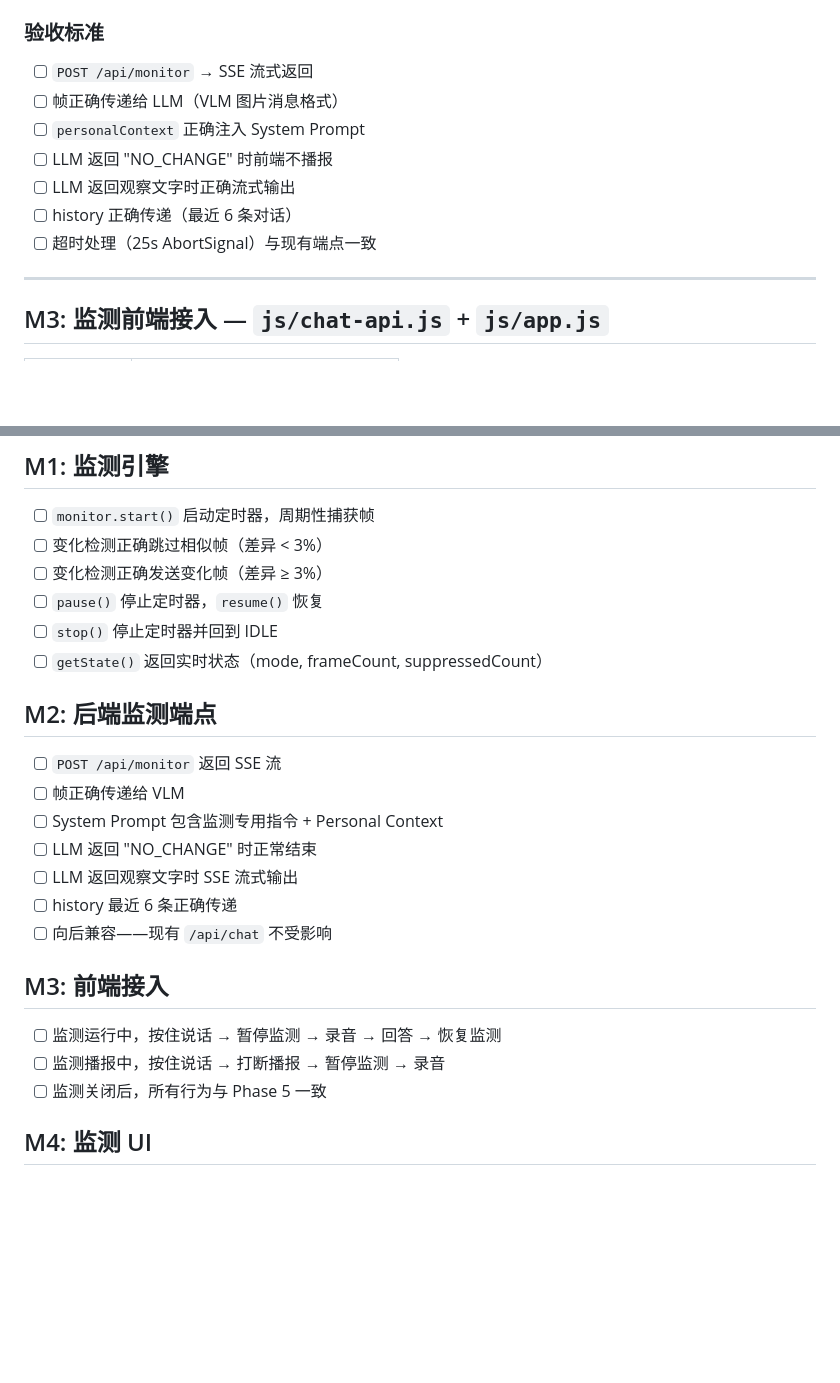
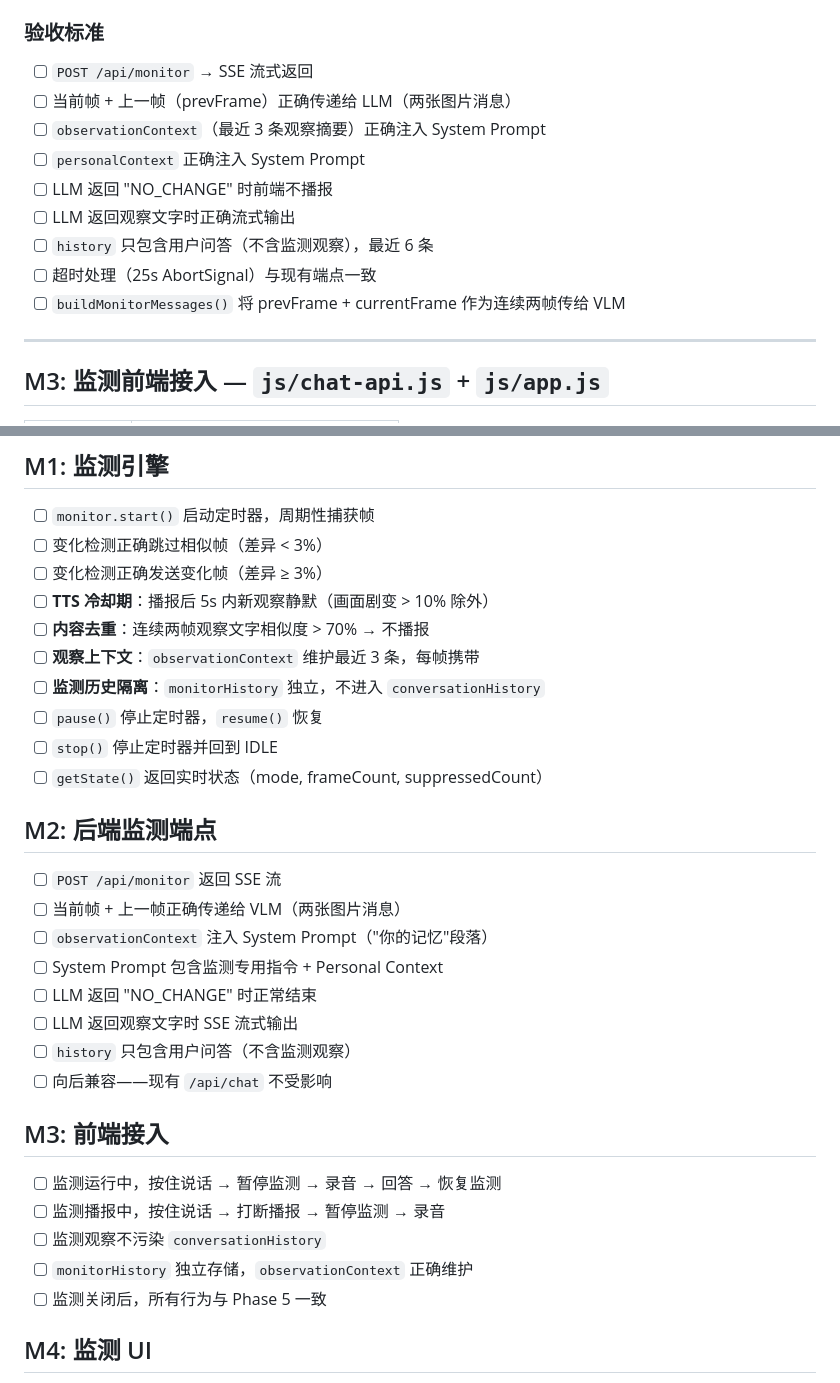
Before and after one commit to Natsuhan727/OmniDeskAI, a Markdown page: PRD-Phase6.md, 2 parts joined by grey strips. Drawn GitHub-style; blank space fills up the shorter version.

```diff
--- a/PRD-Phase6.md
+++ b/PRD-Phase6.md
@@ -151,12 +194,14 @@ if (pathname.endsWith('/monitor')) return handleMonitor(req);
 ### 验收标准
 
 - [ ] `POST /api/monitor` → SSE 流式返回
-- [ ] 帧正确传递给 LLM（VLM 图片消息格式）
+- [ ] 当前帧 + 上一帧（prevFrame）正确传递给 LLM（两张图片消息）
+- [ ] `observationContext`（最近 3 条观察摘要）正确注入 System Prompt
 - [ ] `personalContext` 正确注入 System Prompt
 - [ ] LLM 返回 "NO_CHANGE" 时前端不播报
 - [ ] LLM 返回观察文字时正确流式输出
-- [ ] history 正确传递（最近 6 条对话）
+- [ ] `history` 只包含用户问答（不含监测观察），最近 6 条
 - [ ] 超时处理（25s AbortSignal）与现有端点一致
+- [ ] `buildMonitorMessages()` 将 prevFrame + currentFrame 作为连续两帧传给 VLM
 
 ---
 
@@ -281,6 +348,10 @@ Step 4: M4 监测 UI (index.html)               ~1h
 - [ ] `monitor.start()` 启动定时器，周期性捕获帧
 - [ ] 变化检测正确跳过相似帧（差异 < 3%）
 - [ ] 变化检测正确发送变化帧（差异 ≥ 3%）
+- [ ] **TTS 冷却期**：播报后 5s 内新观察静默（画面剧变 > 10% 除外）
+- [ ] **内容去重**：连续两帧观察文字相似度 > 70% → 不播报
+- [ ] **观察上下文**：`observationContext` 维护最近 3 条，每帧携带
+- [ ] **监测历史隔离**：`monitorHistory` 独立，不进入 `conversationHistory`
 - [ ] `pause()` 停止定时器，`resume()` 恢复
 - [ ] `stop()` 停止定时器并回到 IDLE
 - [ ] `getState()` 返回实时状态（mode, frameCount, suppressedCount）
@@ -288,17 +359,20 @@ Step 4: M4 监测 UI (index.html)               ~1h
 ## M2: 后端监测端点
 
 - [ ] `POST /api/monitor` 返回 SSE 流
-- [ ] 帧正确传递给 VLM
+- [ ] 当前帧 + 上一帧正确传递给 VLM（两张图片消息）
+- [ ] `observationContext` 注入 System Prompt（"你的记忆"段落）
 - [ ] System Prompt 包含监测专用指令 + Personal Context
 - [ ] LLM 返回 "NO_CHANGE" 时正常结束
 - [ ] LLM 返回观察文字时 SSE 流式输出
-- [ ] history 最近 6 条正确传递
+- [ ] `history` 只包含用户问答（不含监测观察）
 - [ ] 向后兼容——现有 `/api/chat` 不受影响
 
 ## M3: 前端接入
 
 - [ ] 监测运行中，按住说话 → 暂停监测 → 录音 → 回答 → 恢复监测
 - [ ] 监测播报中，按住说话 → 打断播报 → 暂停监测 → 录音
+- [ ] 监测观察不污染 `conversationHistory`
+- [ ] `monitorHistory` 独立存储，`observationContext` 正确维护
 - [ ] 监测关闭后，所有行为与 Phase 5 一致
 
 ## M4: 监测 UI
```
Also changed, not shown: other parts of PRD-Phase6.md (+80 -12 lines).
